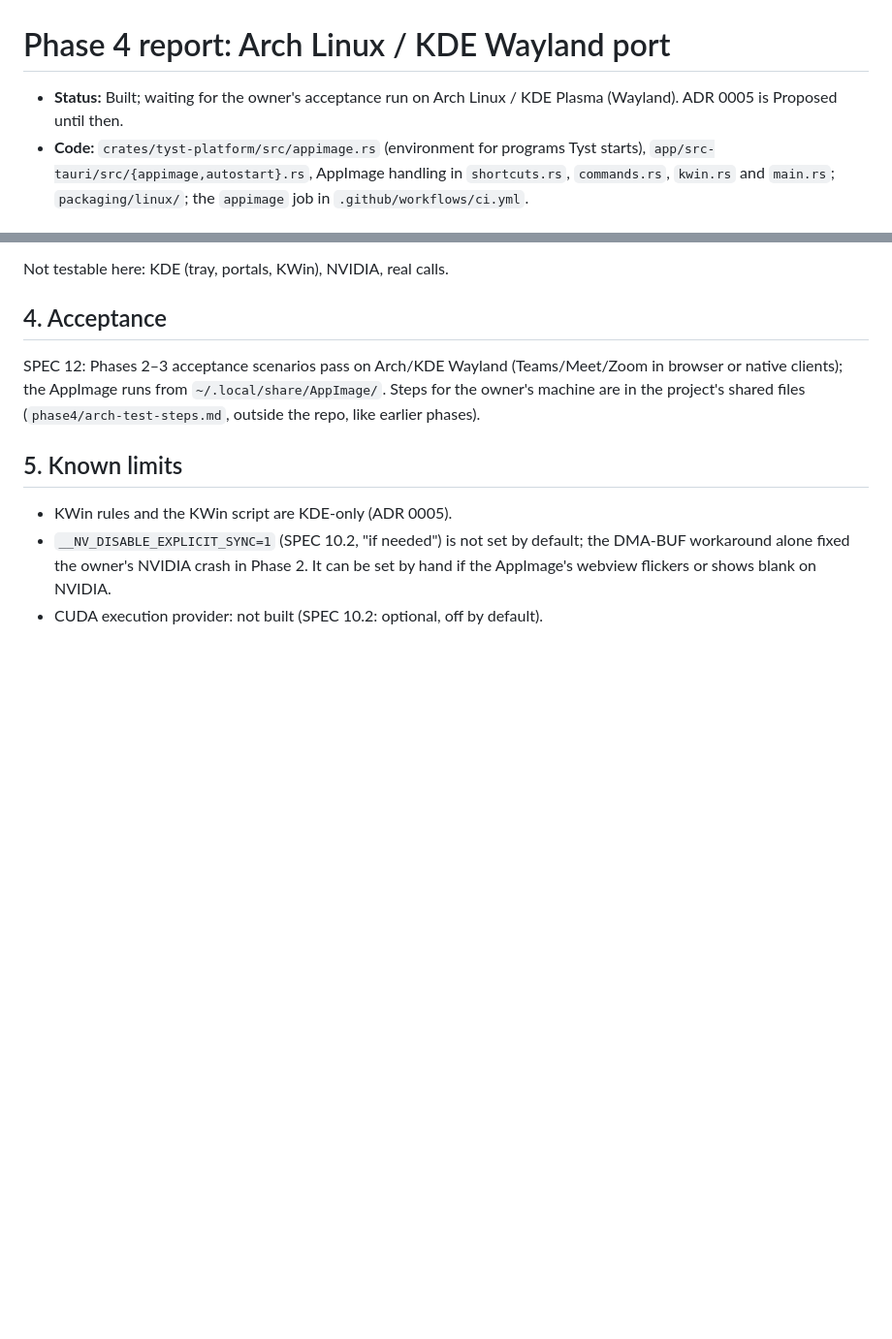
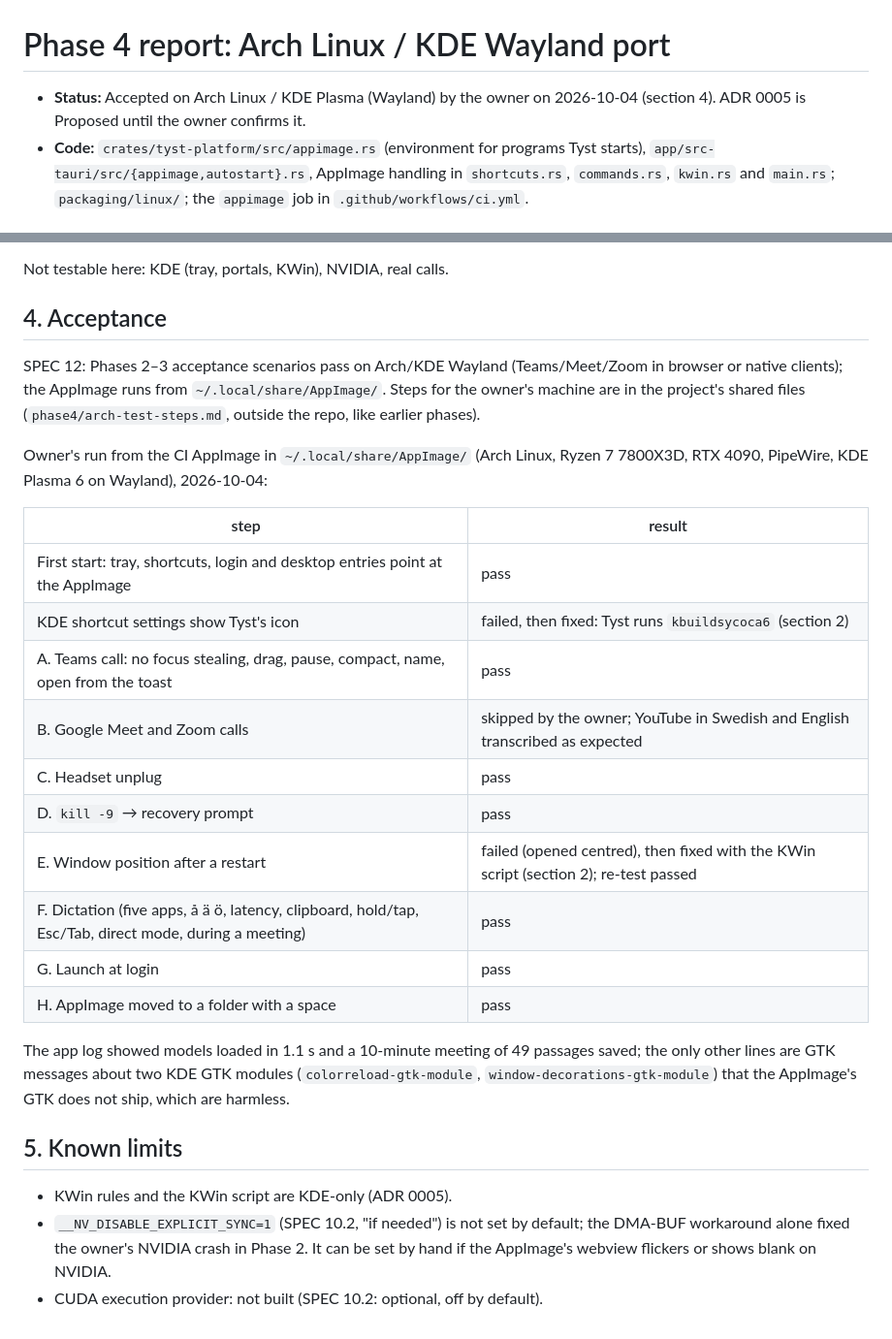
Before and after one commit to Engfors/tyst, a Markdown page: docs/phase4-report.md, 2 parts joined by grey strips. Shown at 97% size. GitHub-like rendering; blank space fills up the shorter version.

```diff
--- a/docs/phase4-report.md
+++ b/docs/phase4-report.md
@@ -1,7 +1,7 @@
 # Phase 4 report: Arch Linux / KDE Wayland port
 
-- **Status:** Built; waiting for the owner's acceptance run on Arch Linux / KDE Plasma (Wayland).
-  ADR 0005 is Proposed until then.
+- **Status:** Accepted on Arch Linux / KDE Plasma (Wayland) by the owner on 2026-10-04 (section 4).
+  ADR 0005 is Proposed until the owner confirms it.
 - **Code:** `crates/tyst-platform/src/appimage.rs` (environment for programs Tyst starts),
   `app/src-tauri/src/{appimage,autostart}.rs`, AppImage handling in `shortcuts.rs`, `commands.rs`,
   `kwin.rs` and `main.rs`; `packaging/linux/`; the `appimage` job in `.github/workflows/ci.yml`.
@@ -100,6 +100,26 @@ SPEC 12: Phases 2–3 acceptance scenarios pass on Arch/KDE Wayland (Teams/Meet/
 native clients); the AppImage runs from `~/.local/share/AppImage/`. Steps for the owner's machine are
 in the project's shared files (`phase4/arch-test-steps.md`, outside the repo, like earlier phases).
 
+Owner's run from the CI AppImage in `~/.local/share/AppImage/` (Arch Linux, Ryzen 7 7800X3D, RTX 4090,
+PipeWire, KDE Plasma 6 on Wayland), 2026-10-04:
+
+| step | result |
+|---|---|
+| First start: tray, shortcuts, login and desktop entries point at the AppImage | pass |
+| KDE shortcut settings show Tyst's icon | failed, then fixed: Tyst runs `kbuildsycoca6` (section 2) |
+| A. Teams call: no focus stealing, drag, pause, compact, name, open from the toast | pass |
+| B. Google Meet and Zoom calls | skipped by the owner; YouTube in Swedish and English transcribed as expected |
+| C. Headset unplug | pass |
+| D. `kill -9` → recovery prompt | pass |
+| E. Window position after a restart | failed (opened centred), then fixed with the KWin script (section 2); re-test passed |
+| F. Dictation (five apps, å ä ö, latency, clipboard, hold/tap, Esc/Tab, direct mode, during a meeting) | pass |
+| G. Launch at login | pass |
+| H. AppImage moved to a folder with a space | pass |
+
+The app log showed models loaded in 1.1 s and a 10-minute meeting of 49 passages saved; the only
+other lines are GTK messages about two KDE GTK modules (`colorreload-gtk-module`,
+`window-decorations-gtk-module`) that the AppImage's GTK does not ship, which are harmless.
+
 ## 5. Known limits
 
 - KWin rules and the KWin script are KDE-only (ADR 0005).
```
Also changed, not shown: README.md (+1 -1 lines).
